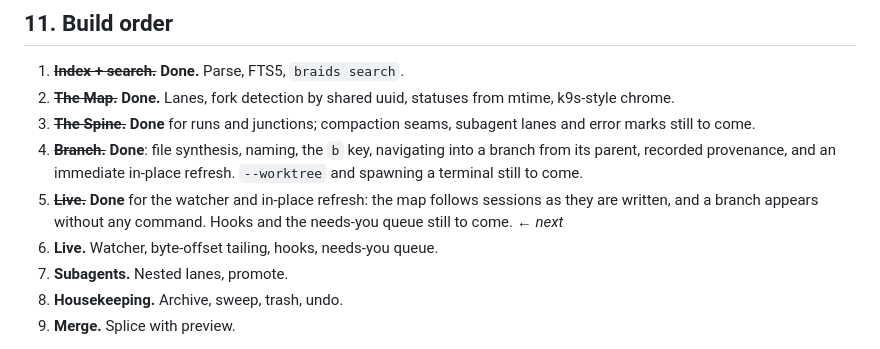
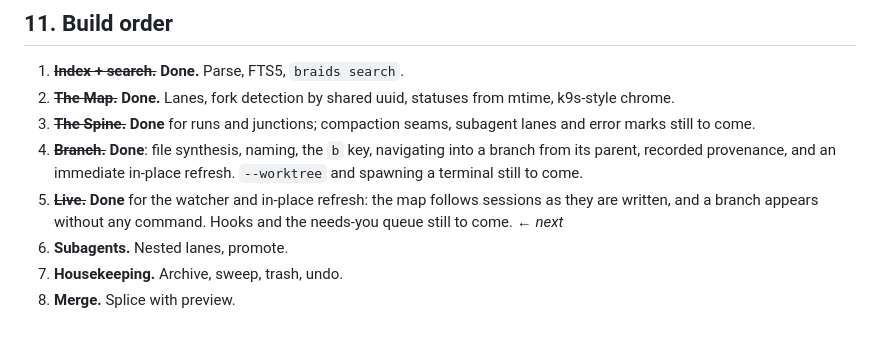
Before and after one commit to Ashes47/braids, a Markdown page: SPEC.md, the part around the change. Drawn GitHub-style.

Commit message:
Spec: drop a duplicated build-order entry

```diff
--- a/SPEC.md
+++ b/SPEC.md
@@ -590,7 +590,6 @@ needs-you — are declared as optional `Capabilities`, never assumed.
 5. ~~**Live.**~~ **Done** for the watcher and in-place refresh: the map follows
    sessions as they are written, and a branch appears without any command.
    Hooks and the needs-you queue still to come. ← *next*
-5. **Live.** Watcher, byte-offset tailing, hooks, needs-you queue.
 6. **Subagents.** Nested lanes, promote.
 7. **Housekeeping.** Archive, sweep, trash, undo.
 8. **Merge.** Splice with preview.
```
